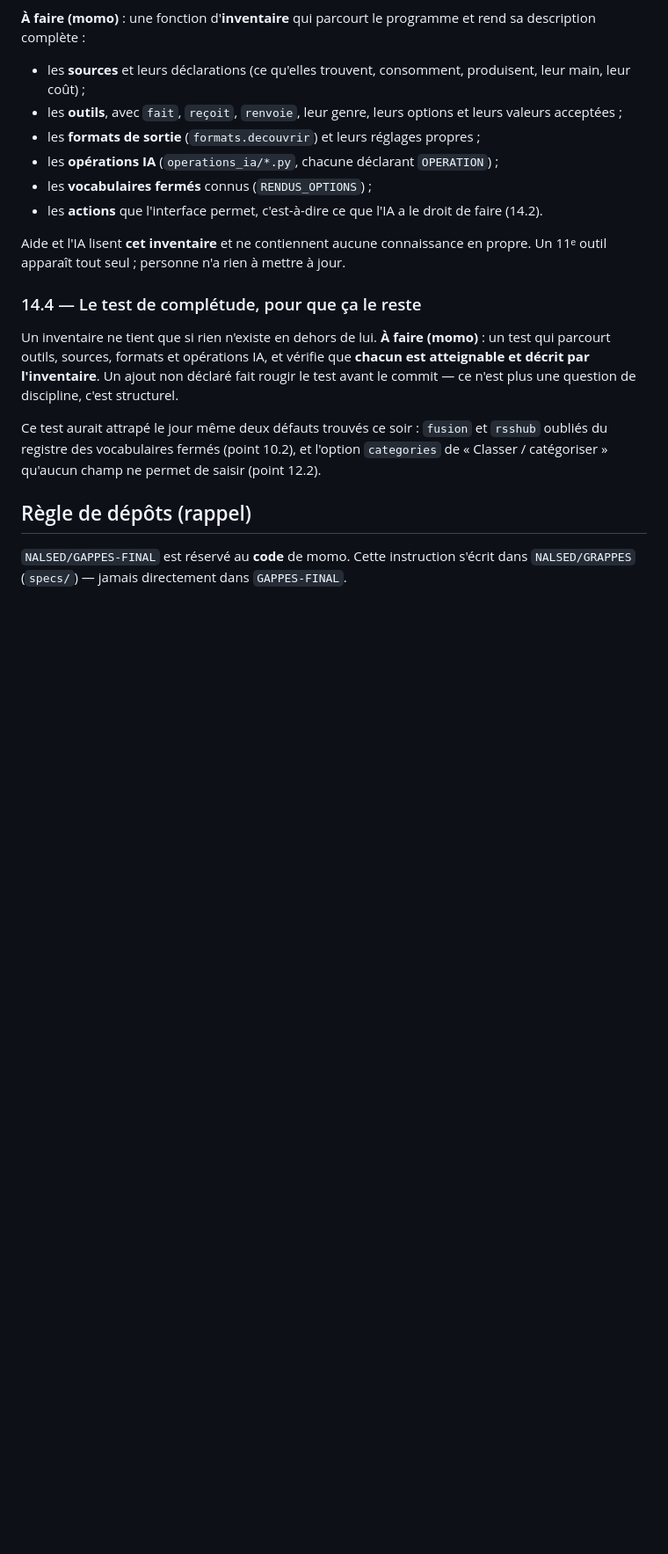
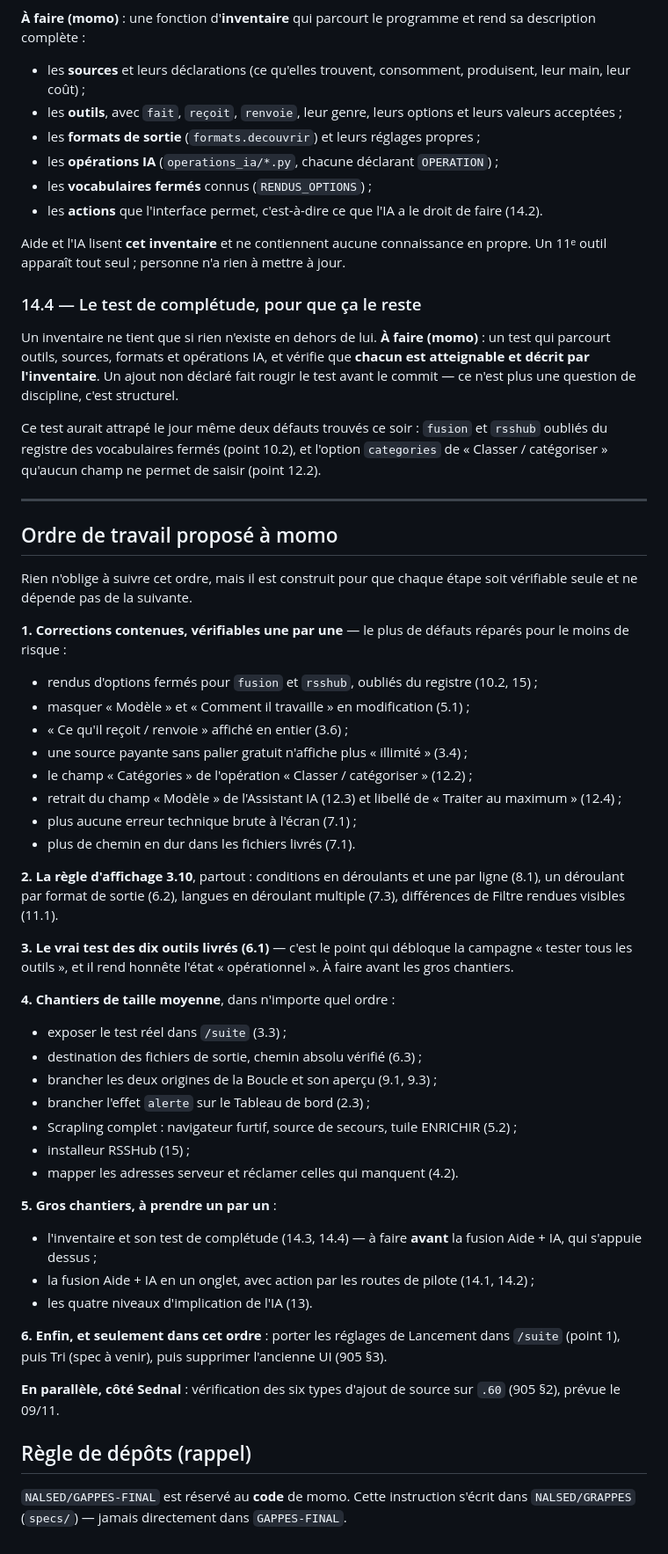
Before and after one commit to NALSED/GRAPPES, a Markdown page: specs/908-retour-sednal-08-11.md, the part around one of its changes. Shown at 88% size. Rendered like a GitHub page; blank space fills up the shorter version.

Commit message:
908 complète : momo a toute autonomie, avec un ordre de travail
Les quinze points du retour du 08/11 sont traités et tranchés. L'outil
« Fusion / doublons » devient « Fusion » — le mot « doublons » portait
la promesse de déduplication automatique que l'outil ne tient pas ;
c'est sa description qui dira qu'il propose sans jamais regrouper seul.

Ajout d'un ordre de travail en six étapes, des corrections contenues
jusqu'aux gros chantiers, construit pour que chaque étape soit
vérifiable seule. Sednal n'est pas disponible avant le 09/11 : momo
tranche seul, trace dans DECISIONS.md, et met dans QUESTIONS.md ce
qu'il ne peut pas deviner.

Reste la section Tri, que Sednal traite en dernier.

Co-Authored-By: Claude Opus 5 <noreply@anthropic.com>
Claude-Session: https://claude.ai/code/session_01UxKqWN53pjrJHwo76HFXzc

```diff
--- a/specs/908-retour-sednal-08-11.md
+++ b/specs/908-retour-sednal-08-11.md
@@ -805,6 +815,54 @@ Ce test aurait attrapé le jour même deux défauts trouvés ce soir : `fusion`
 des vocabulaires fermés (point 10.2), et l'option `categories` de « Classer / catégoriser » qu'aucun champ
 ne permet de saisir (point 12.2).
 
+---
+
+## Ordre de travail proposé à momo
+
+Rien n'oblige à suivre cet ordre, mais il est construit pour que chaque étape soit vérifiable seule et ne
+dépende pas de la suivante.
+
+**1. Corrections contenues, vérifiables une par une** — le plus de défauts réparés pour le moins de risque :
+
+* rendus d'options fermés pour `fusion` et `rsshub`, oubliés du registre (10.2, 15) ;
+* masquer « Modèle » et « Comment il travaille » en modification (5.1) ;
+* « Ce qu'il reçoit / renvoie » affiché en entier (3.6) ;
+* une source payante sans palier gratuit n'affiche plus « illimité » (3.4) ;
+* le champ « Catégories » de l'opération « Classer / catégoriser » (12.2) ;
+* retrait du champ « Modèle » de l'Assistant IA (12.3) et libellé de « Traiter au maximum » (12.4) ;
+* plus aucune erreur technique brute à l'écran (7.1) ;
+* plus de chemin en dur dans les fichiers livrés (7.1).
+
+**2. La règle d'affichage 3.10**, partout : conditions en déroulants et une par ligne (8.1), un déroulant par
+format de sortie (6.2), langues en déroulant multiple (7.3), différences de Filtre rendues visibles (11.1).
+
+**3. Le vrai test des dix outils livrés (6.1)** — c'est le point qui débloque la campagne « tester tous les
+outils », et il rend honnête l'état « opérationnel ». À faire avant les gros chantiers.
+
+**4. Chantiers de taille moyenne**, dans n'importe quel ordre :
+
+* exposer le test réel dans `/suite` (3.3) ;
+* destination des fichiers de sortie, chemin absolu vérifié (6.3) ;
+* brancher les deux origines de la Boucle et son aperçu (9.1, 9.3) ;
+* brancher l'effet `alerte` sur le Tableau de bord (2.3) ;
+* Scrapling complet : navigateur furtif, source de secours, tuile ENRICHIR (5.2) ;
+* installeur RSSHub (15) ;
+* mapper les adresses serveur et réclamer celles qui manquent (4.2).
+
+**5. Gros chantiers, à prendre un par un** :
+
+* l'inventaire et son test de complétude (14.3, 14.4) — à faire **avant** la fusion Aide + IA, qui s'appuie
+  dessus ;
+* la fusion Aide + IA en un onglet, avec action par les routes de pilote (14.1, 14.2) ;
+* les quatre niveaux d'implication de l'IA (13).
+
+**6. Enfin, et seulement dans cet ordre** : porter les réglages de Lancement dans `/suite` (point 1), puis
+Tri (spec à venir), puis supprimer l'ancienne UI (905 §3).
+
+**En parallèle, côté Sednal** : vérification des six types d'ajout de source sur `.60` (905 §2), prévue le
+09/11.
+
+
 ## Règle de dépôts (rappel)
 
 `NALSED/GAPPES-FINAL` est réservé au **code** de momo. Cette instruction s'écrit dans `NALSED/GRAPPES`
```
Also changed, not shown: other parts of specs/908-retour-sednal-08-11.md (+12 -2 lines), specs/000-INDEX.md (+1 -1 lines).
